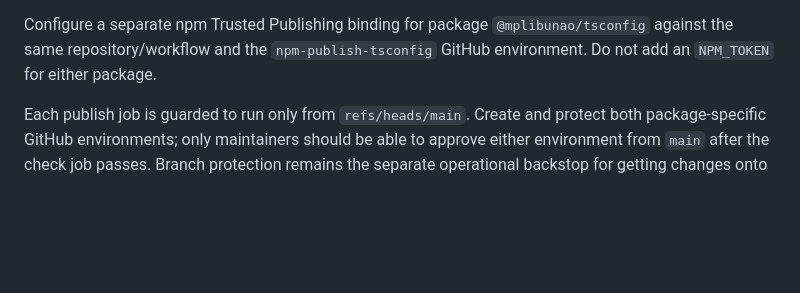
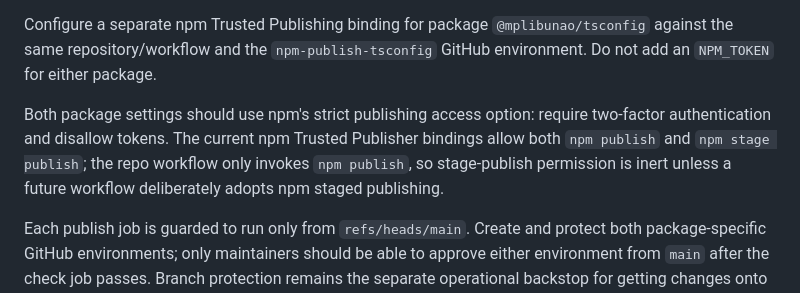
Before and after one commit to mplibunao/backpressure, a Markdown page: docs/references/release-readiness.md, the part around the change. GitHub-like rendering; blank space fills up the shorter version.

Commit message:
docs: record trusted publishing settings

```diff
--- a/docs/references/release-readiness.md
+++ b/docs/references/release-readiness.md
@@ -93,6 +93,8 @@ Before the first publish, migrate the Item 19 oxlint setup away from the old gen
 
 Configure a separate npm Trusted Publishing binding for package `@mplibunao/tsconfig` against the same repository/workflow and the `npm-publish-tsconfig` GitHub environment. Do not add an `NPM_TOKEN` for either package.
 
+Both package settings should use npm's strict publishing access option: require two-factor authentication and disallow tokens. The current npm Trusted Publisher bindings allow both `npm publish` and `npm stage publish`; the repo workflow only invokes `npm publish`, so stage-publish permission is inert unless a future workflow deliberately adopts npm staged publishing.
+
 Each publish job is guarded to run only from `refs/heads/main`. Create and protect both package-specific GitHub environments; only maintainers should be able to approve either environment from `main` after the check job passes. Branch protection remains the separate operational backstop for getting changes onto `main`.
 
 ## CI/release duplication decision
```
